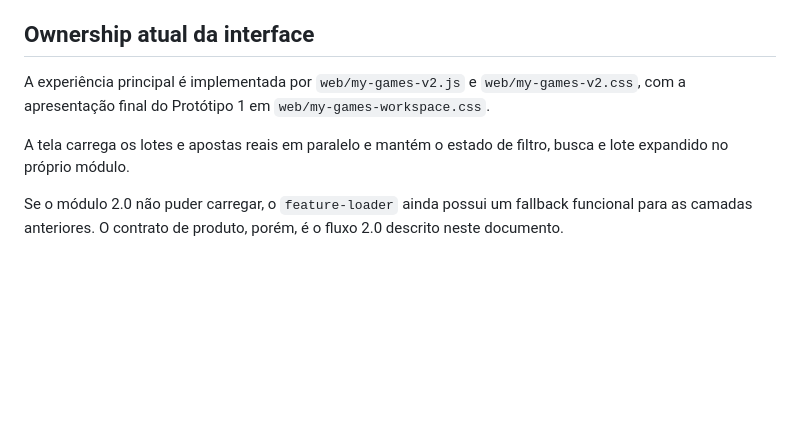
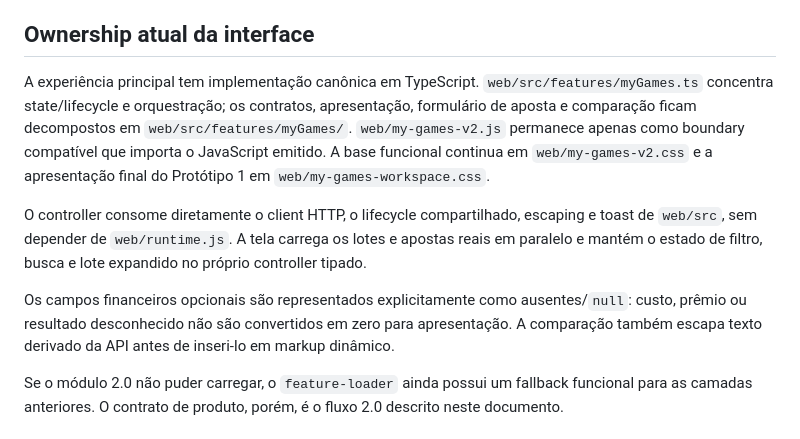
Before and after one commit to felipe-urgal/loto-lab, a Markdown page: docs/MY_GAMES.md, the part around the change. Rendered like a GitHub page; blank space fills up the shorter version.

Commit message:
docs: document typed My Games ownership

```diff
--- a/docs/MY_GAMES.md
+++ b/docs/MY_GAMES.md
@@ -10,9 +10,11 @@ O princípio da tela é separar claramente três coisas que não devem ser confu
 
 ## Ownership atual da interface
 
-A experiência principal é implementada por `web/my-games-v2.js` e `web/my-games-v2.css`, com a apresentação final do Protótipo 1 em `web/my-games-workspace.css`.
+A experiência principal tem implementação canônica em TypeScript. `web/src/features/myGames.ts` concentra state/lifecycle e orquestração; os contratos, apresentação, formulário de aposta e comparação ficam decompostos em `web/src/features/myGames/`. `web/my-games-v2.js` permanece apenas como boundary compatível que importa o JavaScript emitido. A base funcional continua em `web/my-games-v2.css` e a apresentação final do Protótipo 1 em `web/my-games-workspace.css`.
 
-A tela carrega os lotes e apostas reais em paralelo e mantém o estado de filtro, busca e lote expandido no próprio módulo.
+O controller consome diretamente o client HTTP, o lifecycle compartilhado, escaping e toast de `web/src`, sem depender de `web/runtime.js`. A tela carrega os lotes e apostas reais em paralelo e mantém o estado de filtro, busca e lote expandido no próprio controller tipado.
+
+Os campos financeiros opcionais são representados explicitamente como ausentes/`null`: custo, prêmio ou resultado desconhecido não são convertidos em zero para apresentação. A comparação também escapa texto derivado da API antes de inseri-lo em markup dinâmico.
 
 Se o módulo 2.0 não puder carregar, o `feature-loader` ainda possui um fallback funcional para as camadas anteriores. O contrato de produto, porém, é o fluxo 2.0 descrito neste documento.
 
```
